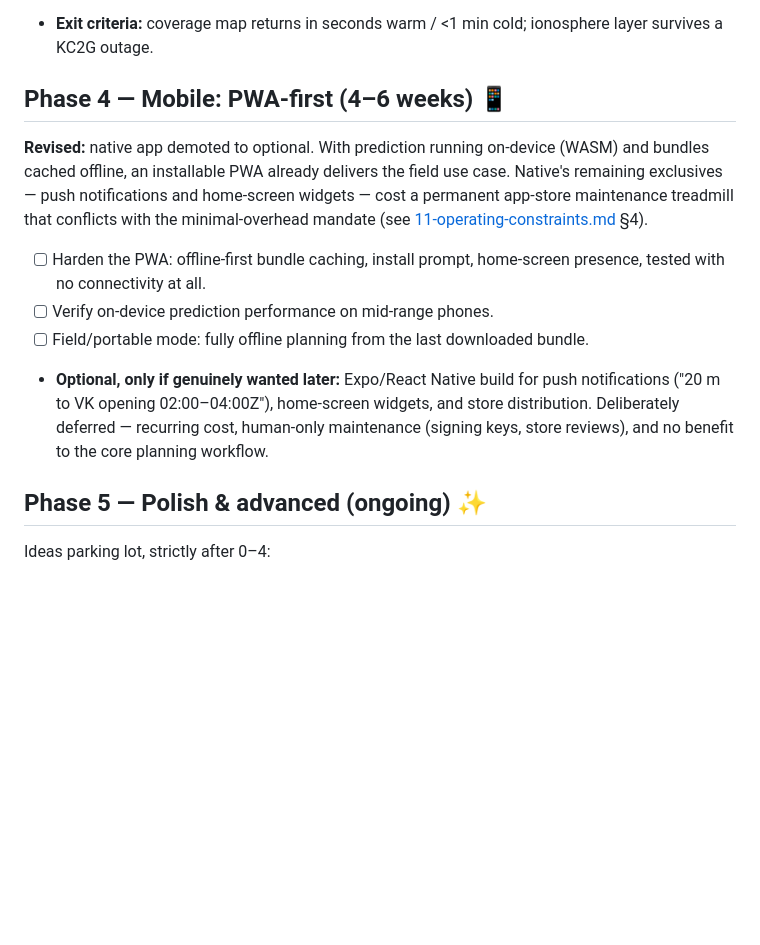
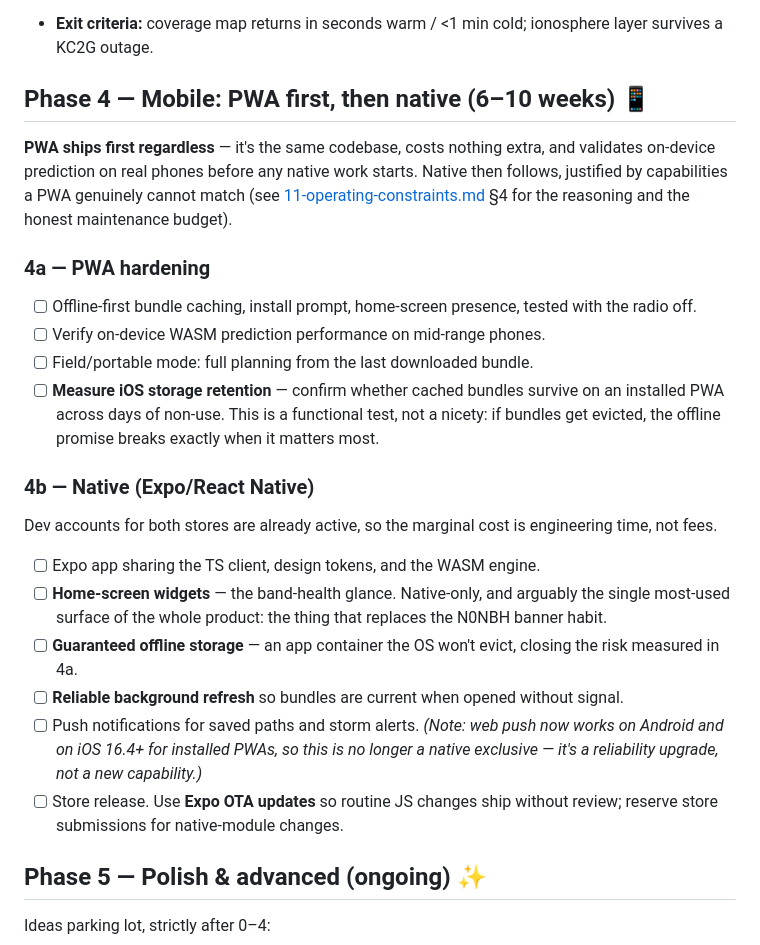
Before and after one commit to zacokalo/HFKit, a Markdown page: docs/04-roadmap.md, the part around the change. Drawn GitHub-style; blank space fills up the shorter version.

```diff
--- a/docs/04-roadmap.md
+++ b/docs/04-roadmap.md
@@ -56,18 +56,30 @@ layer stays **switch-off-able** if it's ever not worth the cost or upkeep.
 - [ ] Optional accounts + sync (saved QTHs, paths, frequency lists).
 - **Exit criteria:** coverage map returns in seconds warm / <1 min cold; ionosphere layer survives a KC2G outage.
 
-## Phase 4 — Mobile: PWA-first (4–6 weeks) 📱
+## Phase 4 — Mobile: PWA first, then native (6–10 weeks) 📱
 
-**Revised:** native app demoted to optional. With prediction running on-device
-(WASM) and bundles cached offline, an installable PWA already delivers the field
-use case. Native's remaining exclusives — push notifications and home-screen
-widgets — cost a permanent app-store maintenance treadmill that conflicts with the
-minimal-overhead mandate (see [11-operating-constraints.md](11-operating-constraints.md) §4).
+**PWA ships first regardless** — it's the same codebase, costs nothing extra, and
+validates on-device prediction on real phones before any native work starts.
+Native then follows, justified by capabilities a PWA genuinely cannot match (see
+[11-operating-constraints.md](11-operating-constraints.md) §4 for the reasoning
+and the honest maintenance budget).
 
-- [ ] Harden the PWA: offline-first bundle caching, install prompt, home-screen presence, tested with no connectivity at all.
-- [ ] Verify on-device prediction performance on mid-range phones.
-- [ ] Field/portable mode: fully offline planning from the last downloaded bundle.
-- **Optional, only if genuinely wanted later:** Expo/React Native build for push notifications ("20 m to VK opening 02:00–04:00Z"), home-screen widgets, and store distribution. Deliberately deferred — recurring cost, human-only maintenance (signing keys, store reviews), and no benefit to the core planning workflow.
+### 4a — PWA hardening
+- [ ] Offline-first bundle caching, install prompt, home-screen presence, tested with the radio off.
+- [ ] Verify on-device WASM prediction performance on mid-range phones.
+- [ ] Field/portable mode: full planning from the last downloaded bundle.
+- [ ] **Measure iOS storage retention** — confirm whether cached bundles survive on an installed PWA across days of non-use. This is a functional test, not a nicety: if bundles get evicted, the offline promise breaks exactly when it matters most.
+
+### 4b — Native (Expo/React Native)
+Dev accounts for both stores are already active, so the marginal cost is
+engineering time, not fees.
+
+- [ ] Expo app sharing the TS client, design tokens, and the WASM engine.
+- [ ] **Home-screen widgets** — the band-health glance. Native-only, and arguably the single most-used surface of the whole product: the thing that replaces the N0NBH banner habit.
+- [ ] **Guaranteed offline storage** — an app container the OS won't evict, closing the risk measured in 4a.
+- [ ] **Reliable background refresh** so bundles are current when opened without signal.
+- [ ] Push notifications for saved paths and storm alerts. *(Note: web push now works on Android and on iOS 16.4+ for installed PWAs, so this is no longer a native exclusive — it's a reliability upgrade, not a new capability.)*
+- [ ] Store release. Use **Expo OTA updates** so routine JS changes ship without review; reserve store submissions for native-module changes.
 
 ## Phase 5 — Polish & advanced (ongoing) ✨
 
```
Also changed, not shown: README.md (+4 -2 lines), docs/11-operating-constraints.md (+34 -9 lines).
